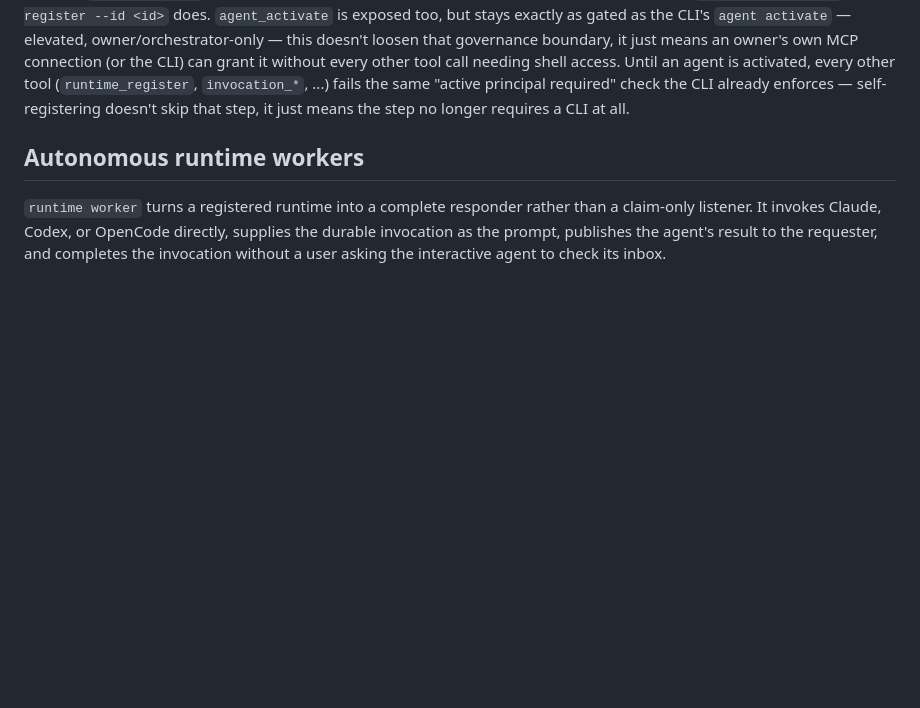
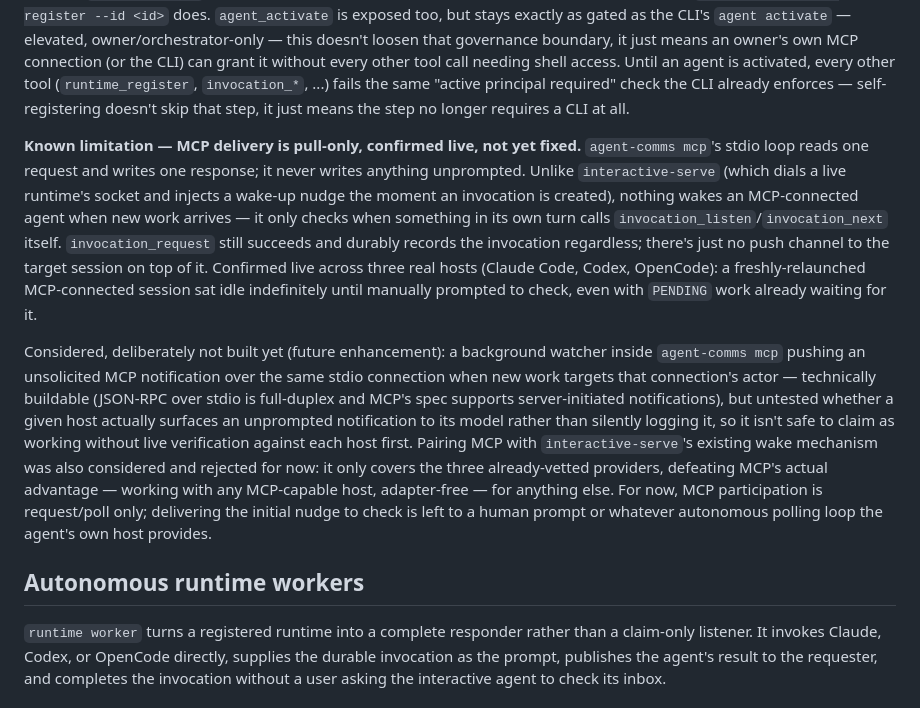
Before and after one commit to DhanushSantosh/AgentComms, a Markdown page: docs/agent-invocations.md, the part around the change. GitHub-like rendering; blank space fills up the shorter version.

Commit message:
docs: document MCP's pull-only delivery as a known limitation
Confirmed live across three real hosts (Claude Code, Codex, OpenCode) this
session: a freshly-relaunched MCP-connected agent sits idle indefinitely
with PENDING work already waiting for it, since agent-comms mcp's stdio
loop only ever responds to requests -- it never pushes anything
unprompted, unlike interactive-serve's socket-based wake nudge.

Deliberately not building a fix right now (a background MCP-notification
watcher, or pairing with interactive-serve) -- both have real tradeoffs
(unverified host support; losing MCP's adapter-free reach) not worth taking
on speculatively. Documented as a known limitation and future enhancement
instead, so MCP participation is understood today as request/poll only.

Co-Authored-By: Claude Sonnet 5 <noreply@anthropic.com>
Claude-Session: https://claude.ai/code/session_013qHc1cMd5pxGRHSeVGVeeG
Signed-off-by: Dhanush <dhanushsantoshs05@gmail.com>

```diff
--- a/docs/agent-invocations.md
+++ b/docs/agent-invocations.md
@@ -88,6 +88,34 @@ needing shell access. Until an agent is activated, every other tool
 (`runtime_register`, `invocation_*`, ...) fails the same "active principal
 required" check the CLI already enforces — self-registering doesn't skip
 that step, it just means the step no longer requires a CLI at all.
+
+**Known limitation — MCP delivery is pull-only, confirmed live, not yet
+fixed.** `agent-comms mcp`'s stdio loop reads one request and writes one
+response; it never writes anything unprompted. Unlike `interactive-serve`
+(which dials a live runtime's socket and injects a wake-up nudge the moment
+an invocation is created), nothing wakes an MCP-connected agent when new
+work arrives — it only checks when something in its own turn calls
+`invocation_listen`/`invocation_next` itself. `invocation_request` still
+succeeds and durably records the invocation regardless; there's just no
+push channel to the target session on top of it. Confirmed live across
+three real hosts (Claude Code, Codex, OpenCode): a freshly-relaunched
+MCP-connected session sat idle indefinitely until manually prompted to
+check, even with `PENDING` work already waiting for it.
+
+Considered, deliberately not built yet (future enhancement): a background
+watcher inside `agent-comms mcp` pushing an unsolicited MCP notification
+over the same stdio connection when new work targets that connection's
+actor — technically buildable (JSON-RPC over stdio is full-duplex and MCP's
+spec supports server-initiated notifications), but untested whether a given
+host actually surfaces an unprompted notification to its model rather than
+silently logging it, so it isn't safe to claim as working without live
+verification against each host first. Pairing MCP with `interactive-serve`'s
+existing wake mechanism was also considered and rejected for now: it only
+covers the three already-vetted providers, defeating MCP's actual
+advantage — working with any MCP-capable host, adapter-free — for anything
+else. For now, MCP participation is request/poll only; delivering the
+initial nudge to check is left to a human prompt or whatever autonomous
+polling loop the agent's own host provides.
 
 ## Autonomous runtime workers
 
```
